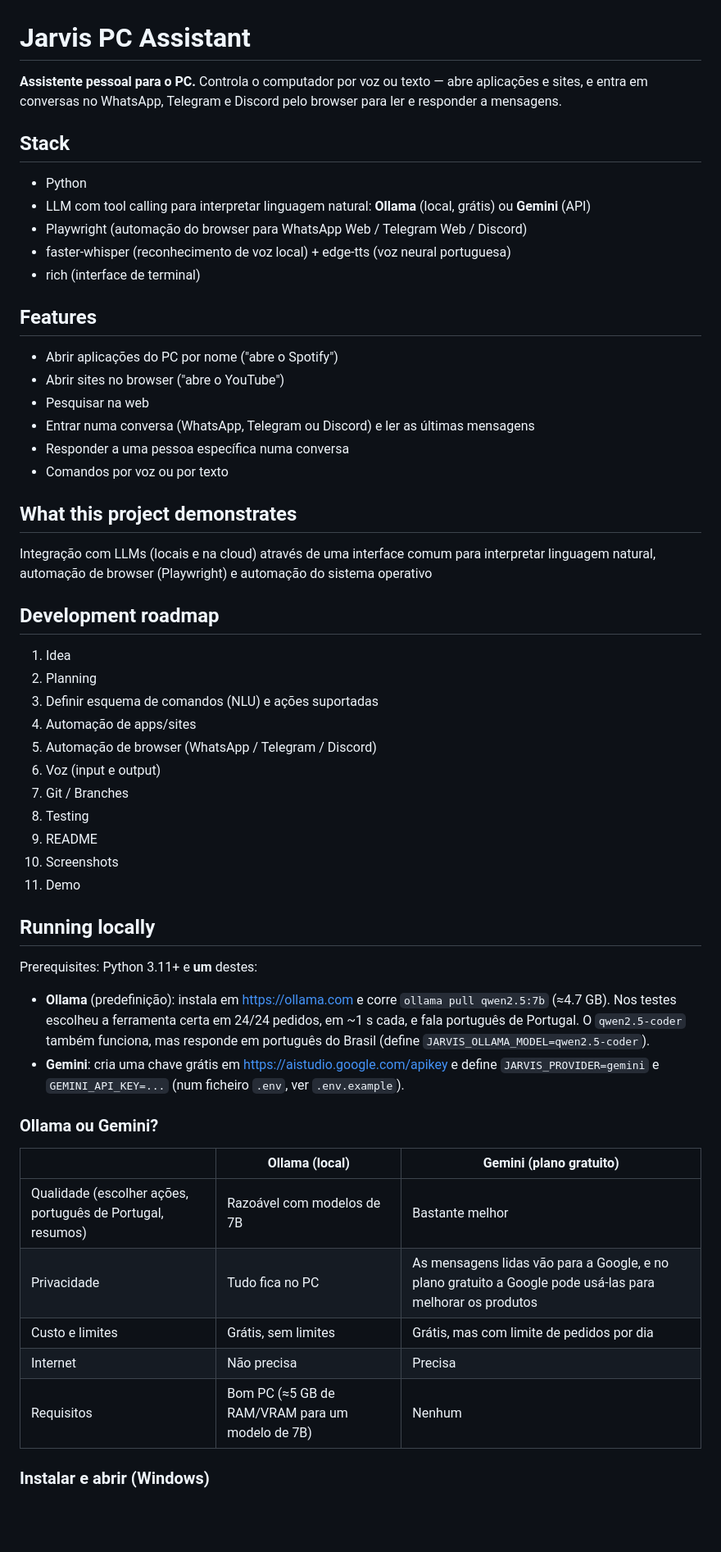
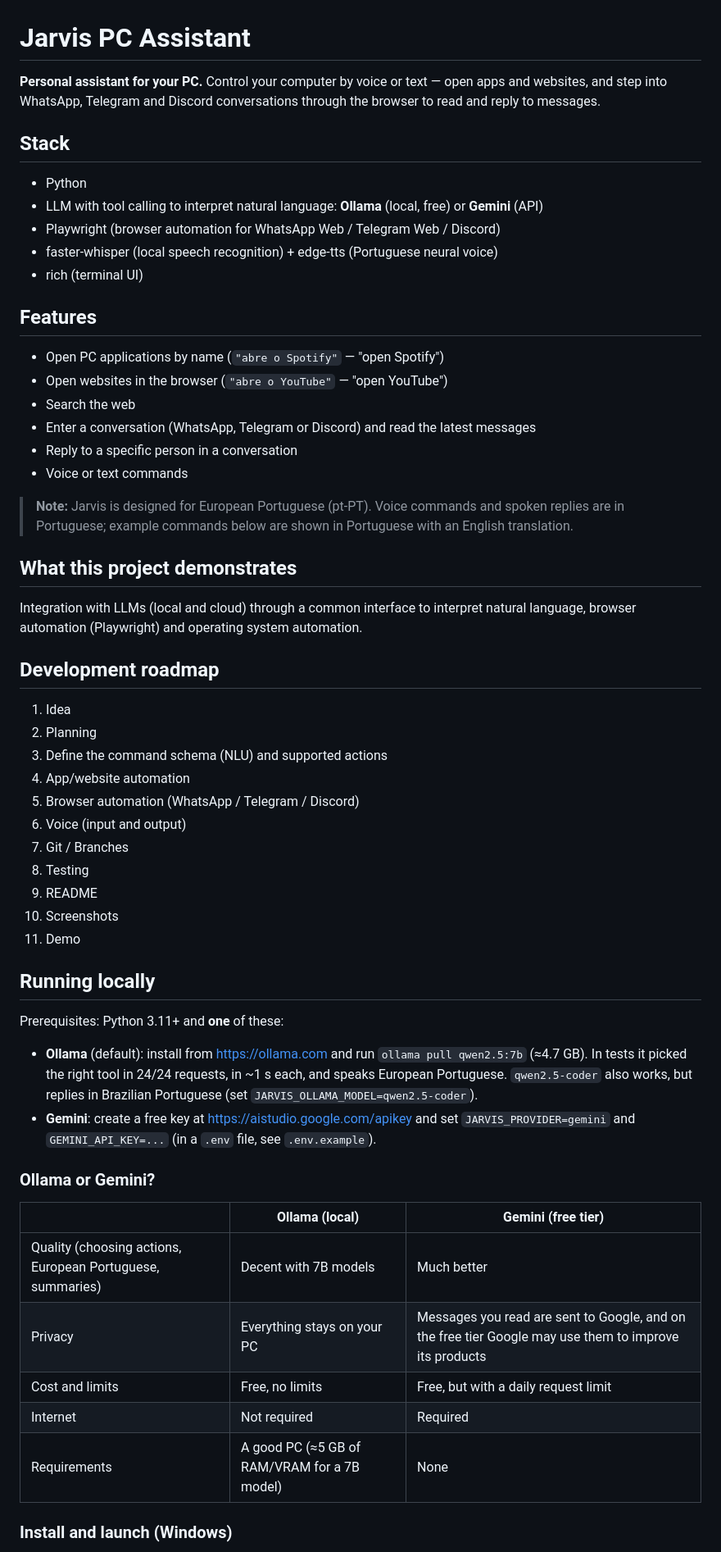
Before and after one commit to TMseabra/jarvis-pc-assistant, a Markdown page: README.md, the part around one of its changes. Shown at 82% size. GitHub-like rendering; blank space fills up the shorter version.

```diff
--- a/README.md
+++ b/README.md
@@ -1,36 +1,38 @@
 # Jarvis PC Assistant
 
-**Assistente pessoal para o PC.** Controla o computador por voz ou texto — abre aplicações e sites, e entra em conversas no WhatsApp, Telegram e Discord pelo browser para ler e responder a mensagens.
+**Personal assistant for your PC.** Control your computer by voice or text — open apps and websites, and step into WhatsApp, Telegram and Discord conversations through the browser to read and reply to messages.
 
 ## Stack
 
 - Python
-- LLM com tool calling para interpretar linguagem natural: **Ollama** (local, grátis) ou **Gemini** (API)
-- Playwright (automação do browser para WhatsApp Web / Telegram Web / Discord)
-- faster-whisper (reconhecimento de voz local) + edge-tts (voz neural portuguesa)
-- rich (interface de terminal)
+- LLM with tool calling to interpret natural language: **Ollama** (local, free) or **Gemini** (API)
+- Playwright (browser automation for WhatsApp Web / Telegram Web / Discord)
+- faster-whisper (local speech recognition) + edge-tts (Portuguese neural voice)
+- rich (terminal UI)
 
 ## Features
 
-- Abrir aplicações do PC por nome ("abre o Spotify")
-- Abrir sites no browser ("abre o YouTube")
-- Pesquisar na web
-- Entrar numa conversa (WhatsApp, Telegram ou Discord) e ler as últimas mensagens
-- Responder a uma pessoa específica numa conversa
-- Comandos por voz ou por texto
+- Open PC applications by name (`"abre o Spotify"` — "open Spotify")
+- Open websites in the browser (`"abre o YouTube"` — "open YouTube")
+- Search the web
+- Enter a conversation (WhatsApp, Telegram or Discord) and read the latest messages
+- Reply to a specific person in a conversation
+- Voice or text commands
+
+> **Note:** Jarvis is designed for European Portuguese (pt-PT). Voice commands and spoken replies are in Portuguese; example commands below are shown in Portuguese with an English translation.
 
 ## What this project demonstrates
 
-Integração com LLMs (locais e na cloud) através de uma interface comum para interpretar linguagem natural, automação de browser (Playwright) e automação do sistema operativo
+Integration with LLMs (local and cloud) through a common interface to interpret natural language, browser automation (Playwright) and operating system automation.
 
 ## Development roadmap
 
 1. Idea
 2. Planning
-3. Definir esquema de comandos (NLU) e ações suportadas
-4. Automação de apps/sites
-5. Automação de browser (WhatsApp / Telegram / Discord)
-6. Voz (input e output)
+3. Define the command schema (NLU) and supported actions
+4. App/website automation
+5. Browser automation (WhatsApp / Telegram / Discord)
+6. Voice (input and output)
 7. Git / Branches
 8. Testing
 9. README
@@ -39,20 +41,20 @@ Integração com LLMs (locais e na cloud) através de uma interface comum para i
 
 ## Running locally
 
-Prerequisites: Python 3.11+ e **um** destes:
+Prerequisites: Python 3.11+ and **one** of these:
 
-- **Ollama** (predefinição): instala em https://ollama.com e corre `ollama pull qwen2.5:7b` (≈4.7 GB). Nos testes escolheu a ferramenta certa em 24/24 pedidos, em ~1 s cada, e fala português de Portugal. O `qwen2.5-coder` também funciona, mas responde em português do Brasil (define `JARVIS_OLLAMA_MODEL=qwen2.5-coder`).
-- **Gemini**: cria uma chave grátis em https://aistudio.google.com/apikey e define `JARVIS_PROVIDER=gemini` e `GEMINI_API_KEY=...` (num ficheiro `.env`, ver `.env.example`).
+- **Ollama** (default): install from https://ollama.com and run `ollama pull qwen2.5:7b` (≈4.7 GB). In tests it picked the right tool in 24/24 requests, in ~1 s each, and speaks European Portuguese. `qwen2.5-coder` also works, but replies in Brazilian Portuguese (set `JARVIS_OLLAMA_MODEL=qwen2.5-coder`).
+- **Gemini**: create a free key at https://aistudio.google.com/apikey and set `JARVIS_PROVIDER=gemini` and `GEMINI_API_KEY=...` (in a `.env` file, see `.env.example`).
 
-### Ollama ou Gemini?
+### Ollama or Gemini?
 
-| | Ollama (local) | Gemini (plano gratuito) |
+| | Ollama (local) | Gemini (free tier) |
 |---|---|---|
-| Qualidade (escolher ações, português de Portugal, resumos) | Razoável com modelos de 7B | Bastante melhor |
-| Privacidade | Tudo fica no PC | As mensagens lidas vão para a Google, e no plano gratuito a Google pode usá-las para melhorar os produtos |
-| Custo e limites | Grátis, sem limites | Grátis, mas com limite de pedidos por dia |
-| Internet | Não precisa | Precisa |
-| Requisitos | Bom PC (≈5 GB de RAM/VRAM para um modelo de 7B) | Nenhum |
+| Quality (choosing actions, European Portuguese, summaries) | Decent with 7B models | Much better |
+| Privacy | Everything stays on your PC | Messages you read are sent to Google, and on the free tier Google may use them to improve its products |
+| Cost and limits | Free, no limits | Free, but with a daily request limit |
+| Internet | Not required | Required |
+| Requirements | A good PC (≈5 GB of RAM/VRAM for a 7B model) | None |
 
-### Instalar e abrir (Windows)
+### Install and launch (Windows)
 
```
Also changed, not shown: other parts of README.md (+82 -78 lines).
